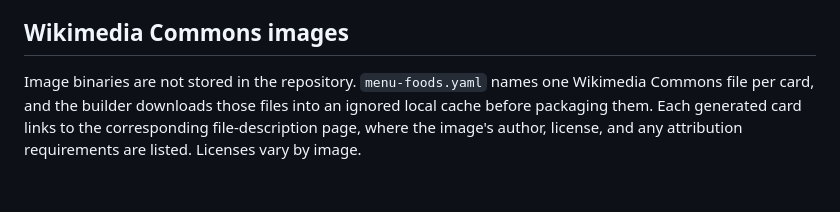
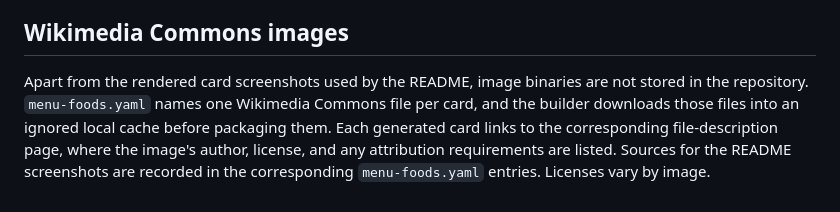
Before and after one commit to domenic/menu-foods-deck, a Markdown page: THIRD_PARTY_NOTICES.md, the part around the change. GitHub-like rendering.

```diff
--- a/THIRD_PARTY_NOTICES.md
+++ b/THIRD_PARTY_NOTICES.md
@@ -14,10 +14,12 @@ linked source article before redistributing a generated deck.
 
 ## Wikimedia Commons images
 
-Image binaries are not stored in the repository. `menu-foods.yaml` names one
-Wikimedia Commons file per card, and the builder downloads those files into an
-ignored local cache before packaging them. Each generated card links to the
-corresponding file-description page, where the image's author, license, and any
-attribution requirements are listed. Licenses vary by image.
+Apart from the rendered card screenshots used by the README, image binaries are
+not stored in the repository. `menu-foods.yaml` names one Wikimedia Commons file
+per card, and the builder downloads those files into an ignored local cache
+before packaging them. Each generated card links to the corresponding
+file-description page, where the image's author, license, and any attribution
+requirements are listed. Sources for the README screenshots are recorded in the
+corresponding `menu-foods.yaml` entries. Licenses vary by image.
 
 [wikimedia-terms]: https://foundation.wikimedia.org/wiki/Policy:Terms_of_Use/en#7._Licensing_of_Content
```
Also changed, not shown: README.md (+36 -6 lines), screenshots/guanciale.png (added), screenshots/orecchiette.png (added), screenshots/pecorino-romano.png (added), screenshots/peperoncino.png (added), 1 other file.
